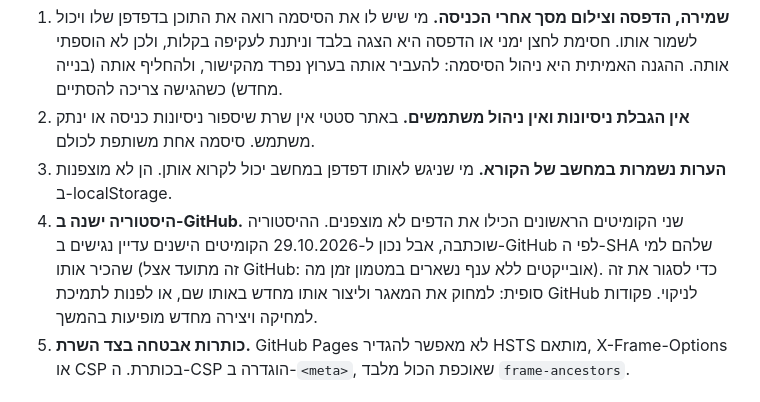
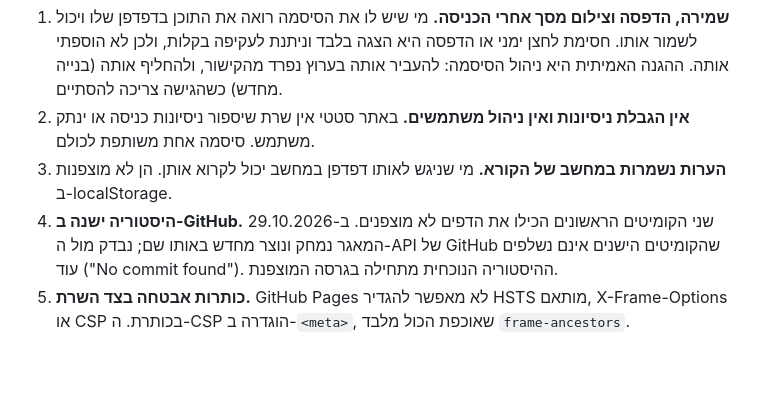
Before and after one commit to repcreative/tourism-docs-review, a Markdown page: tools/SECURITY.md, the part around the change. Drawn GitHub-style; blank space fills up the shorter version.

Commit message:
Security notes: old commits purged by recreating the repository
Co-Authored-By: Claude Fable 5.1 <noreply@anthropic.com>

```diff
--- a/tools/SECURITY.md
+++ b/tools/SECURITY.md
@@ -28,7 +28,7 @@
 1. **שמירה, הדפסה וצילום מסך אחרי הכניסה.** מי שיש לו את הסיסמה רואה את התוכן בדפדפן שלו ויכול לשמור אותו. חסימת לחצן ימני או הדפסה היא הצגה בלבד וניתנת לעקיפה בקלות, ולכן לא הוספתי אותה. ההגנה האמיתית היא ניהול הסיסמה: להעביר אותה בערוץ נפרד מהקישור, ולהחליף אותה (בנייה מחדש) כשהגישה צריכה להסתיים.
 2. **אין הגבלת ניסיונות ואין ניהול משתמשים.** באתר סטטי אין שרת שיספור ניסיונות כניסה או ינתק משתמש. סיסמה אחת משותפת לכולם.
 3. **הערות נשמרות במחשב של הקורא.** מי שניגש לאותו דפדפן במחשב יכול לקרוא אותן. הן לא מוצפנות ב-localStorage.
-4. **היסטוריה ישנה ב-GitHub.** שני הקומיטים הראשונים הכילו את הדפים לא מוצפנים. ההיסטוריה שוכתבה, אבל נכון ל-29.10.2026 הקומיטים הישנים עדיין נגישים ב-GitHub לפי ה-SHA שלהם למי שהכיר אותו (זה מתועד אצל GitHub: אובייקטים ללא ענף נשארים במטמון זמן מה). כדי לסגור את זה סופית: למחוק את המאגר וליצור אותו מחדש באותו שם, או לפנות לתמיכת GitHub לניקוי. פקודות למחיקה ויצירה מחדש מופיעות בהמשך.
+4. **היסטוריה ישנה ב-GitHub.** שני הקומיטים הראשונים הכילו את הדפים לא מוצפנים. ב-29.10.2026 המאגר נמחק ונוצר מחדש באותו שם; נבדק מול ה-API של GitHub שהקומיטים הישנים אינם נשלפים עוד ("No commit found"). ההיסטוריה הנוכחית מתחילה בגרסה המוצפנת.
 5. **כותרות אבטחה בצד השרת.** GitHub Pages לא מאפשר להגדיר HSTS מותאם, X-Frame-Options או CSP בכותרת. ה-CSP הוגדרה ב-`<meta>`, שאוכפת הכול מלבד `frame-ancestors`.
 
 ## פקודות תחזוקה
```
